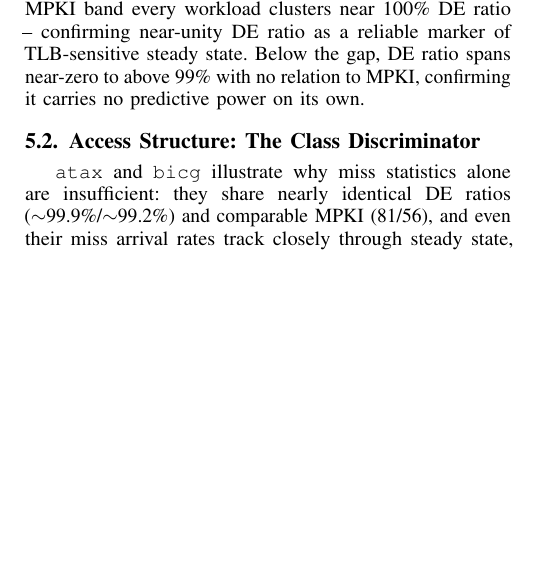
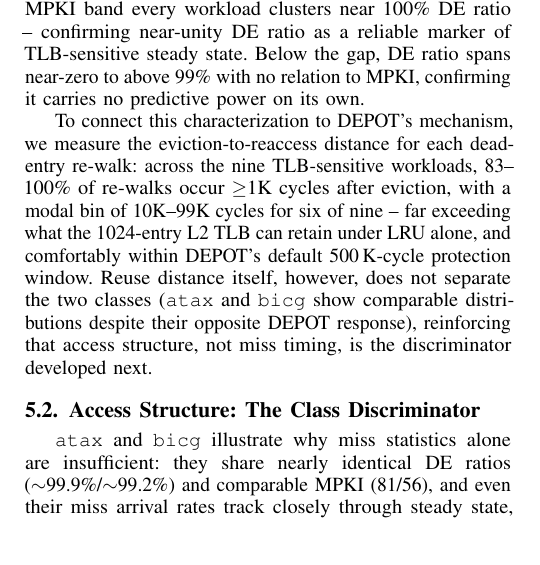
Before and after one commit to Shafayet-Anik/IPCCC_2026-Dead-Entry-Analysis, a LaTeX document (00.iiswc_main.tex, which reads 06.characterization.tex): part of one column of page 4 of 9, cut so that both start at the same text, the shorter picture padded with empty space. Compiled offline with pdfLaTeX; a missing font is replaced by an installed copy or a similar font; a LaTeX package or settings file that is missing is left out.

Commit message:
Add reuse-distance characterization tying dead-entry re-walks to DEPOT's protection window (finishes a commitment from the original rebuttal)

```diff
--- a/06.characterization.tex
+++ b/06.characterization.tex
@@ -29,6 +29,16 @@ other 15, and within that high-MPKI band every workload clusters near 100\% DE
 ratio -- confirming near-unity DE ratio as a reliable marker of TLB-sensitive
 steady state. Below the gap, DE ratio spans near-zero to above 99\% with no
 relation to MPKI, confirming it carries no predictive power on its own.
+
+To connect this characterization to DEPOT's mechanism, we measure the
+eviction-to-reaccess distance for each dead-entry re-walk: across the nine
+TLB-sensitive workloads, 83--100\% of re-walks occur $\geq$1K cycles after
+eviction, with a modal bin of 10K--99K cycles for six of nine -- far exceeding
+what the 1024-entry L2 TLB can retain under LRU alone, and comfortably within
+DEPOT's default 500\,K-cycle protection window. Reuse distance itself, however,
+does not separate the two classes (\texttt{atax} and \texttt{bicg} show
+comparable distributions despite their opposite DEPOT response), reinforcing
+that access structure, not miss timing, is the discriminator developed next.
 
 \subsection{Access Structure: The Class Discriminator}
 \label{sec:char_burstness}
```
Also changed, not shown: 00.iiswc_main.pdf, 2 other files.
